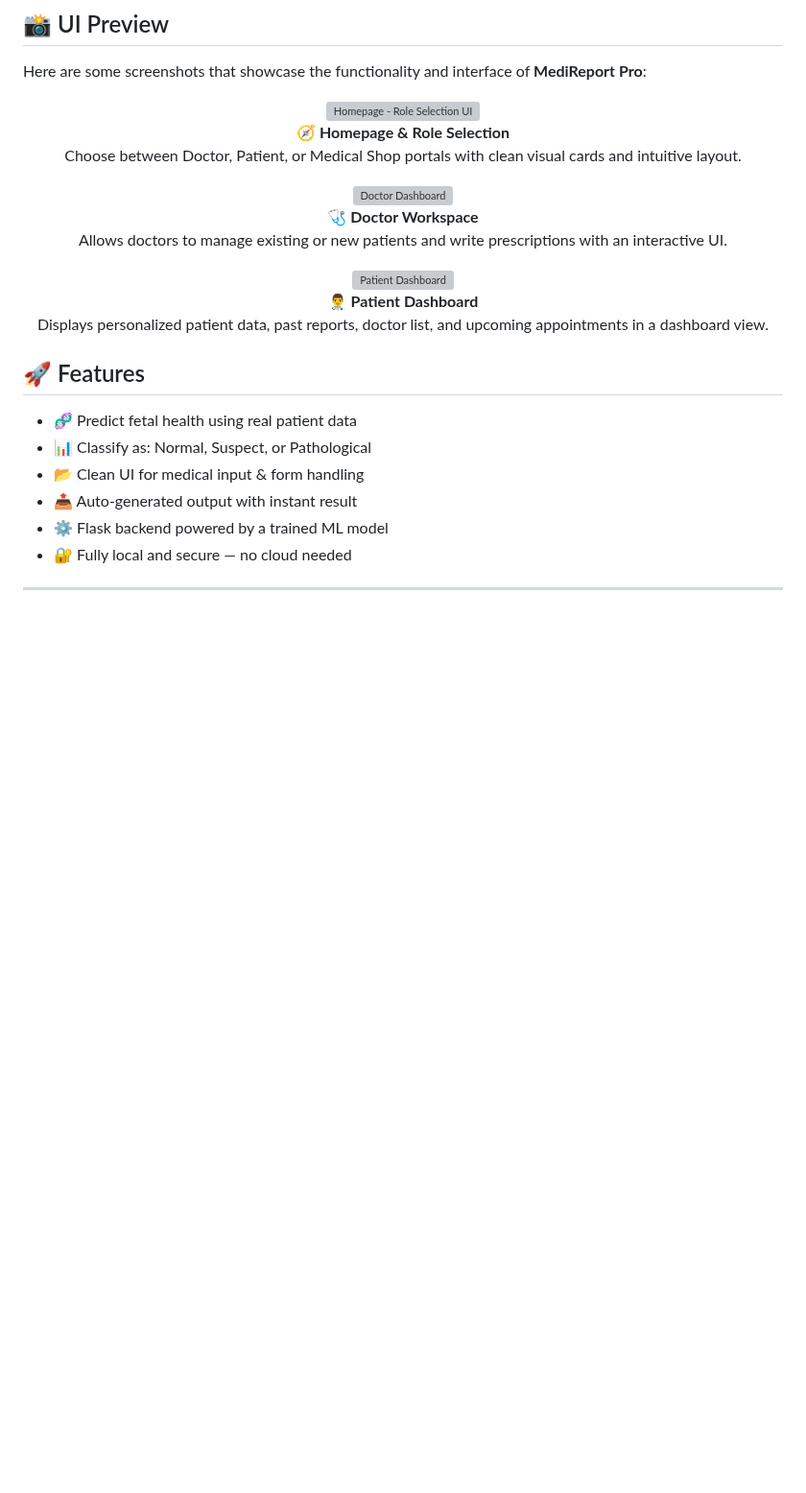
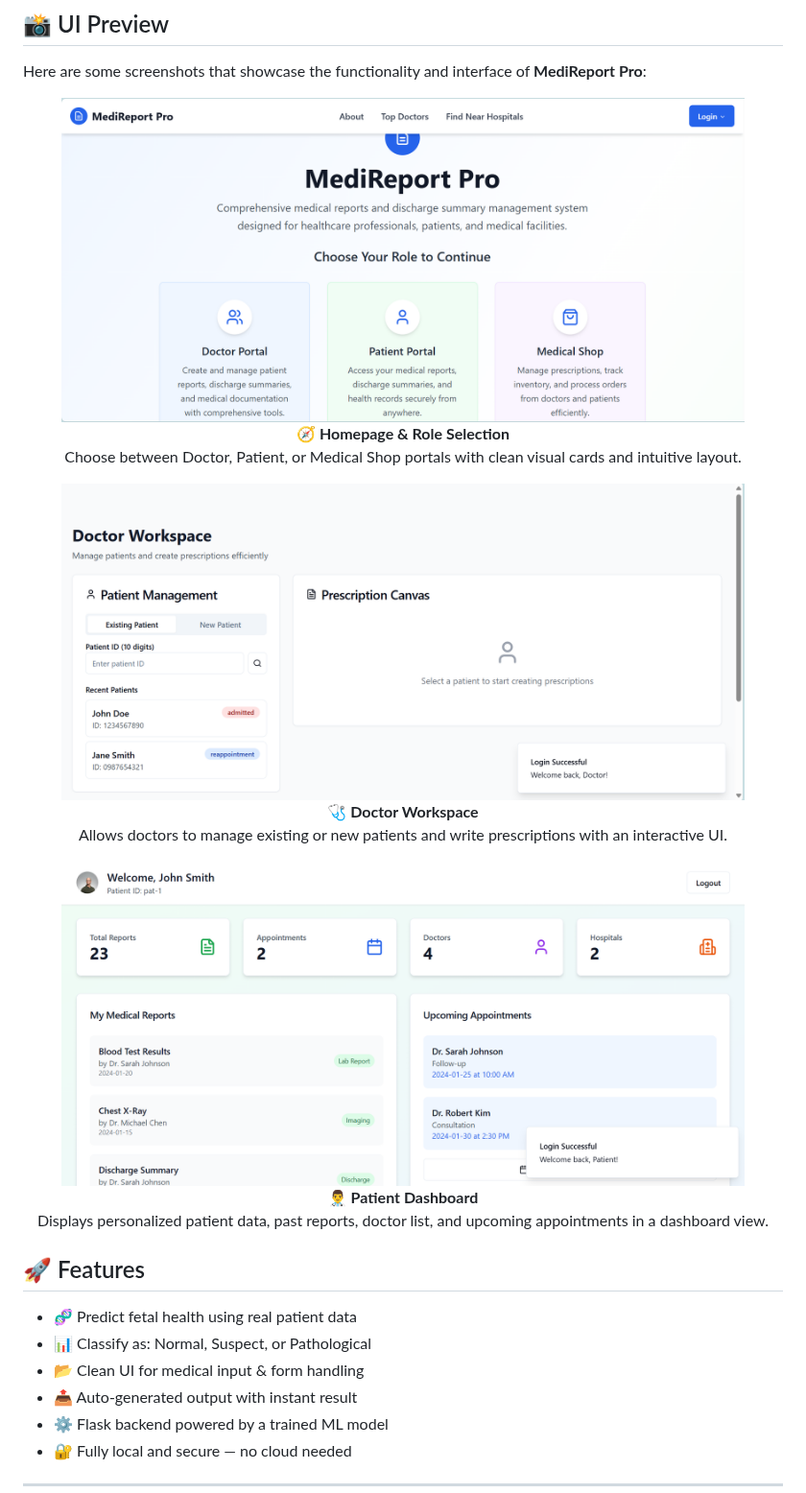
Before and after one commit to Shank-devBytes001/MedXpert, a Markdown page: README.md, the part around the change. Shown at 96% size. Rendered like a GitHub page; blank space fills up the shorter version; grey boxes are pictures that could not be loaded.

```diff
--- a/README.md
+++ b/README.md
@@ -19,7 +19,7 @@
 Here are some screenshots that showcase the functionality and interface of **MediReport Pro**:
 
 <p align="center">
-  <img src="assets/1_homepage.png" width="90%" alt="Homepage - Role Selection UI"/>
+  <img src="1.png" width="90%" alt="Homepage - Role Selection UI"/>
   <br>
   <b>🧭 Homepage & Role Selection</b>
   <br>
@@ -27,7 +27,7 @@ Here are some screenshots that showcase the functionality and interface of **Med
 </p>
 
 <p align="center">
-  <img src="assets/2_doctor_dashboard.png" width="90%" alt="Doctor Dashboard"/>
+  <img src="3.png" width="90%" alt="Doctor Dashboard"/>
   <br>
   <b>🩺 Doctor Workspace</b>
   <br>
@@ -35,7 +35,7 @@ Here are some screenshots that showcase the functionality and interface of **Med
 </p>
 
 <p align="center">
-  <img src="assets/3_patient_dashboard.png" width="90%" alt="Patient Dashboard"/>
+  <img src="2.png" width="90%" alt="Patient Dashboard"/>
   <br>
   <b>👨‍⚕️ Patient Dashboard</b>
   <br>
```
